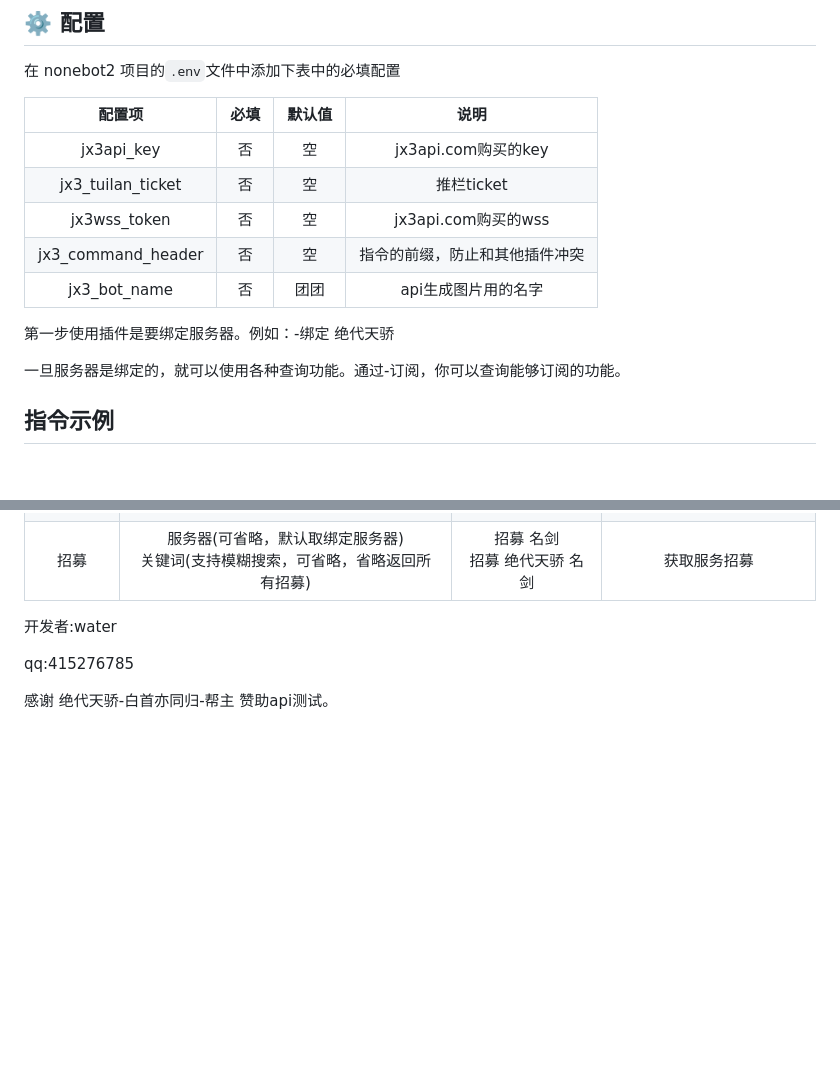
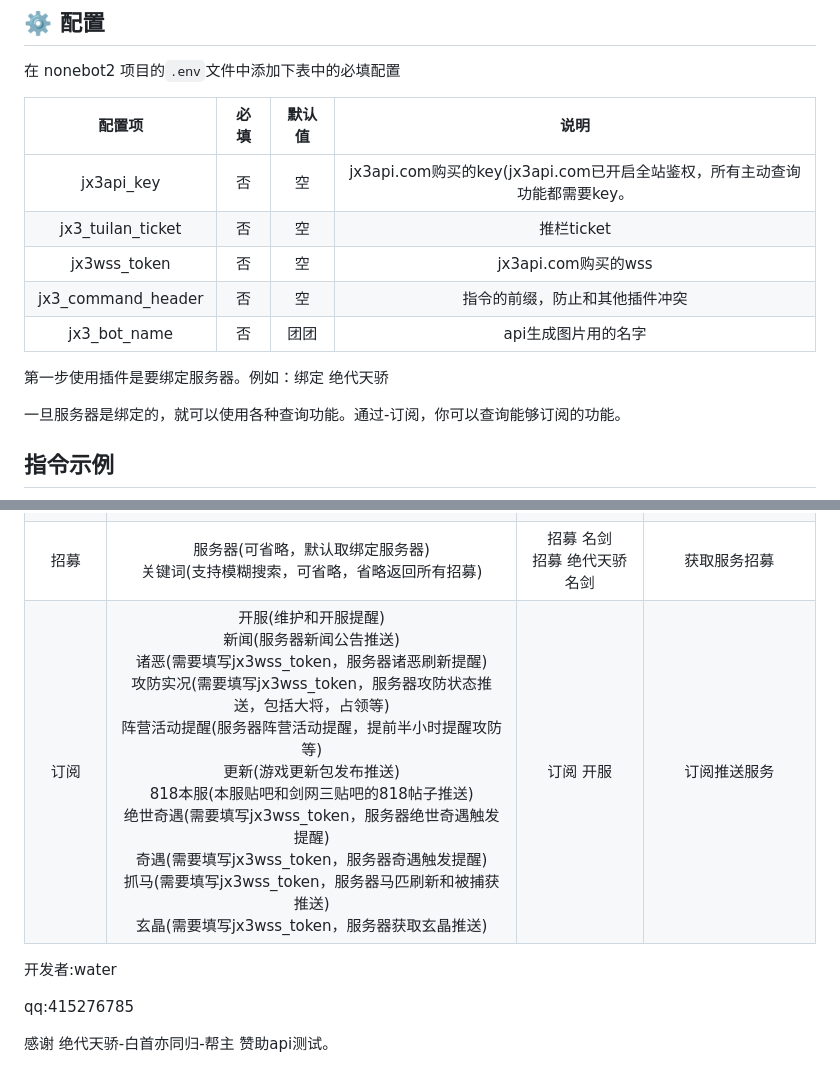
Before and after one commit to fuyang0811/nonebot-plugin-jx3, a Markdown page: README.md, 2 parts joined by grey strips. Rendered like a GitHub page; blank space fills up the shorter version.

```diff
--- a/README.md
+++ b/README.md
@@ -56,13 +56,13 @@ plugin_dirs = ["plugins"]
 
 | 配置项 | 必填 | 默认值 | 说明 |
 |:-----:|:--:|:---:|:----:|
-| jx3api_key | 否  |  空  | jx3api.com购买的key |
+| jx3api_key | 否  |  空  | jx3api.com购买的key(jx3api.com已开启全站鉴权，所有主动查询功能都需要key。 |
 | jx3_tuilan_ticket | 否  |  空  | 推栏ticket |
 | jx3wss_token| 否  |  空  | jx3api.com购买的wss |
 | jx3_command_header | 否  |  空  | 指令的前缀，防止和其他插件冲突 |
 | jx3_bot_name | 否  | 团团  | api生成图片用的名字 |
 
-第一步使用插件是要绑定服务器。例如：-绑定 绝代天骄
+第一步使用插件是要绑定服务器。例如：绑定 绝代天骄
 
 一旦服务器是绑定的，就可以使用各种查询功能。通过-订阅，你可以查询能够订阅的功能。
 ## 指令示例
@@ -82,6 +82,7 @@ plugin_dirs = ["plugins"]
 | 骚话 |                       无                       |              骚话               | 随即一条骚话 |
 | 奇遇 |         服务器(可省略，默认取绑定服务器)<br>角色名(必填)          |     奇遇 xxx<br>奇遇 绝代天骄 xxx     | 获取角色奇遇记录 |
 | 招募 | 服务器(可省略，默认取绑定服务器)<br>关键词(支持模糊搜索，可省略，省略返回所有招募) |      招募 名剑<br>招募 绝代天骄 名剑      | 获取服务招募 |
+| 订阅 | 开服(维护和开服提醒)<br>新闻(服务器新闻公告推送)<br>诸恶(需要填写jx3wss_token，服务器诸恶刷新提醒)<br>攻防实况(需要填写jx3wss_token，服务器攻防状态推送，包括大将，占领等)<br>阵营活动提醒(服务器阵营活动提醒，提前半小时提醒攻防等)<br>更新(游戏更新包发布推送)<br>818本服(本服贴吧和剑网三贴吧的818帖子推送)<br>绝世奇遇(需要填写jx3wss_token，服务器绝世奇遇触发提醒)<br>奇遇(需要填写jx3wss_token，服务器奇遇触发提醒)<br>抓马(需要填写jx3wss_token，服务器马匹刷新和被捕获推送)<br>玄晶(需要填写jx3wss_token，服务器获取玄晶推送)|      订阅 开服      | 订阅推送服务 |
 
 开发者:water
 
```
